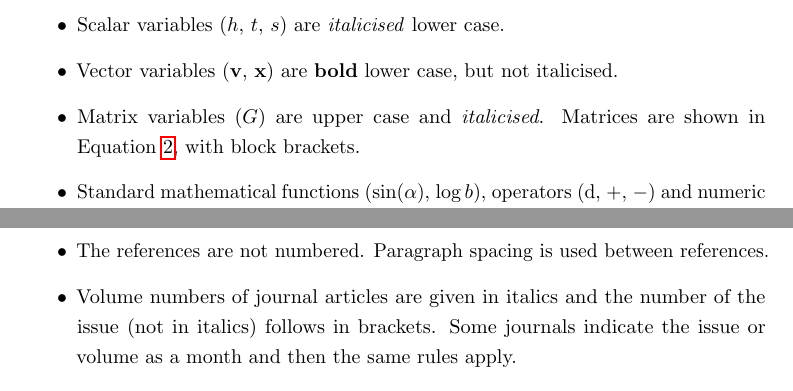
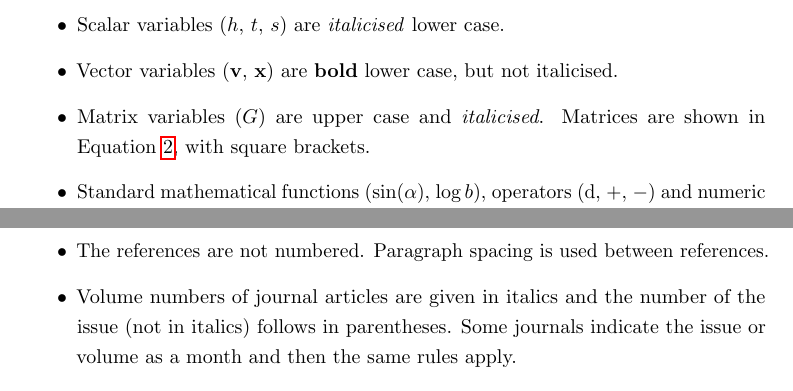
Before and after one commit to ChemEngUP/techreports, a LaTeX document (guide_to_writing_techreports.tex): two parts of pages 8 and 34 of 34, joined at a grey line, cut so that both start at the same text. Compiled offline with pdfLaTeX.

Commit message:
Bracket -> parenthesis

```diff
--- a/guide_to_writing_techreports.tex
+++ b/guide_to_writing_techreports.tex
@@ -216,12 +216,12 @@ Notes:
 \item Vector variables ($\mathbf{v}$, $\mathbf{x}$) are \textbf{bold}
   lower case, but not italicised.
 \item Matrix variables ($G$) are upper case and \emph{italicised}.
-  Matrices are shown in Equation~\ref{eq:matexample}, with block
-  brackets.
+  Matrices are shown in Equation~\ref{eq:matexample}, with
+  square brackets.
 \item Standard mathematical functions ($\sin(\alpha)$, $\log b$), operators (d,
   $+$, $-$) and
   numeric constants (\num{123.4})are not italicised.
-\item Numbered equations are centred, with the number in brackets on
+\item Numbered equations are centred, with the number in parentheses on
   right margin.
 \item A font similar to the body text font should be used, so when
   using a sans-serif font like Calibri, the formulae should be
@@ -1379,7 +1379,7 @@ date, title as shown in the three examples above, even if
 \item The references are not numbered.  Paragraph spacing is used
   between references.
 \item Volume numbers of journal articles are given in italics and the
-  number of the issue (not in italics) follows in brackets.  Some
+  number of the issue (not in italics) follows in parentheses.  Some
   journals indicate the issue or volume as a month and then the same
   rules apply.
 \item In the titles of journal articles or extracts from books, only
```
Also changed, not shown: guide_to_writing_techreports.tex (8 more changed lines).
